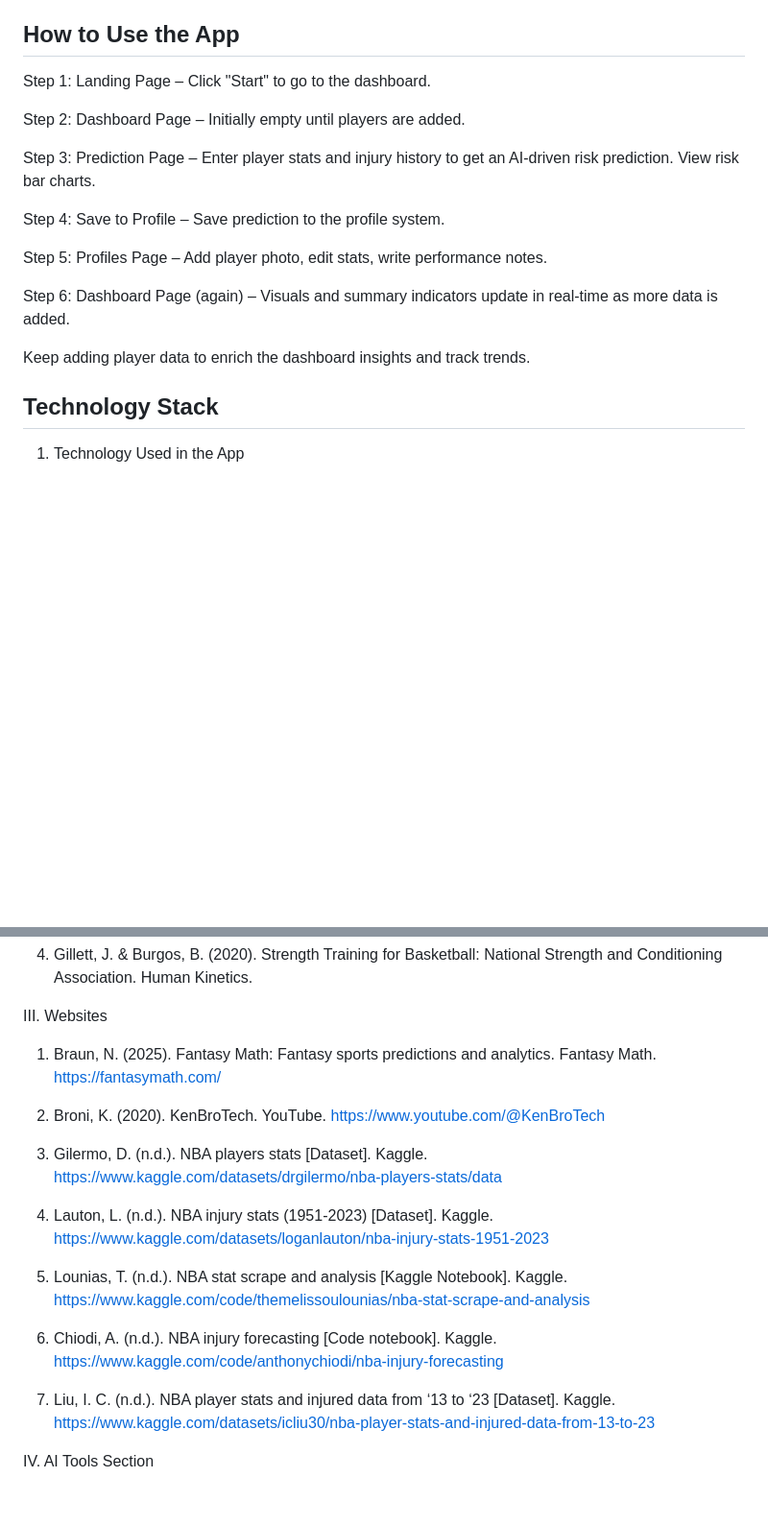
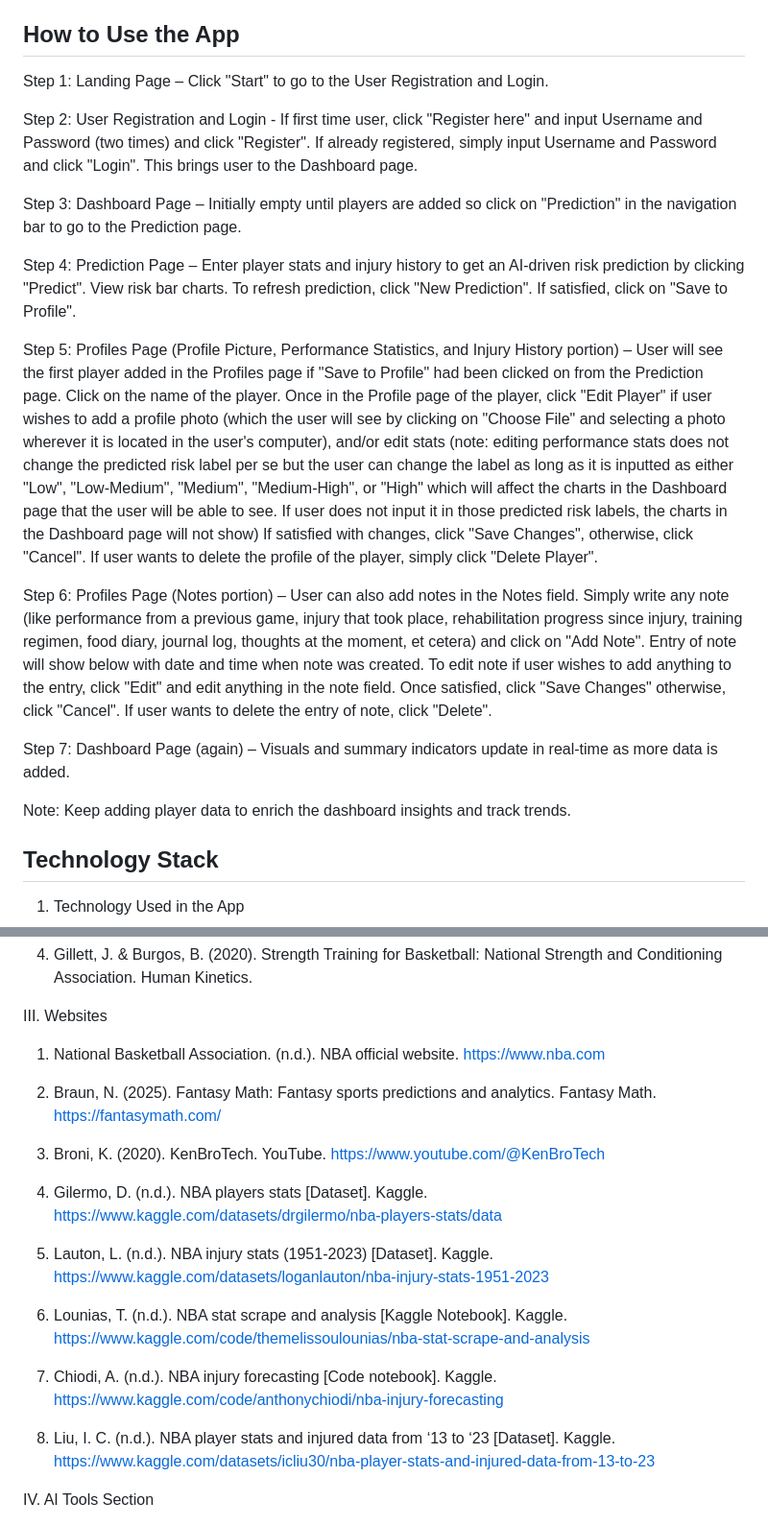
Before and after one commit to juancarloskatigbak8/PlayAnalytics-Machine-Learning-Driven-Sports-Management-Portal, a Markdown page: README.md, 2 parts joined by grey strips. Shown at 96% size. Drawn GitHub-style; blank space fills up the shorter version.

```diff
--- a/README.md
+++ b/README.md
@@ -58,19 +58,21 @@ Open your browser and go to http://127.0.0.1:8000/ (or localhost:8000 - which is
 
 ## How to Use the App
 
-Step 1: Landing Page – Click "Start" to go to the dashboard.
+Step 1: Landing Page – Click "Start" to go to the User Registration and Login.
 
-Step 2: Dashboard Page – Initially empty until players are added.
+Step 2: User Registration and Login - If first time user, click "Register here" and input Username and Password (two times) and click "Register". If already registered, simply input Username and Password and click "Login". This brings user to the Dashboard page.
 
-Step 3: Prediction Page – Enter player stats and injury history to get an AI-driven risk prediction. View risk bar charts.
+Step 3: Dashboard Page – Initially empty until players are added so click on "Prediction" in the navigation bar to go to the Prediction page.
 
-Step 4: Save to Profile – Save prediction to the profile system.
+Step 4: Prediction Page – Enter player stats and injury history to get an AI-driven risk prediction by clicking "Predict". View risk bar charts. To refresh prediction, click "New Prediction". If satisfied, click on "Save to Profile".
 
-Step 5: Profiles Page – Add player photo, edit stats, write performance notes.
+Step 5: Profiles Page (Profile Picture, Performance Statistics, and Injury History portion) – User will see the first player added in the Profiles page if "Save to Profile" had been clicked on from the Prediction page. Click on the name of the player. Once in the Profile page of the player, click "Edit Player" if user wishes to add a profile photo (which the user will see by clicking on "Choose File" and selecting a photo wherever it is located in the user's computer), and/or edit stats (note: editing performance stats does not change the predicted risk label per se but the user can change the label as long as it is inputted as either "Low", "Low-Medium", "Medium", "Medium-High", or "High" which will affect the charts in the Dashboard page that the user will be able to see. If user does not input it in those predicted risk labels, the charts in the Dashboard page will not show) If satisfied with changes, click "Save Changes", otherwise, click "Cancel". If user wants to delete the profile of the player, simply click "Delete Player".
 
-Step 6: Dashboard Page (again) – Visuals and summary indicators update in real-time as more data is added.
+Step 6: Profiles Page (Notes portion) – User can also add notes in the Notes field. Simply write any note (like performance from a previous game, injury that took place, rehabilitation progress since injury, training regimen, food diary, journal log, thoughts at the moment, et cetera) and click on "Add Note". Entry of note will show below with date and time when note was created. To edit note if user wishes to add anything to the entry, click "Edit" and edit anything in the note field. Once satisfied, click "Save Changes" otherwise, click "Cancel". If user wants to delete the entry of note, click "Delete".
 
-Keep adding player data to enrich the dashboard insights and track trends.
+Step 7: Dashboard Page (again) – Visuals and summary indicators update in real-time as more data is added.
+
+Note: Keep adding player data to enrich the dashboard insights and track trends.
 
 ## Technology Stack
 
@@ -149,19 +151,21 @@ II. Books
 4. Gillett, J. & Burgos, B. (2020). Strength Training for Basketball: National Strength and Conditioning Association. Human Kinetics.
 
 III. Websites
-1. Braun, N. (2025). Fantasy Math: Fantasy sports predictions and analytics. Fantasy Math. https://fantasymath.com/
+1. National Basketball Association. (n.d.). NBA official website. https://www.nba.com
 
-2. Broni, K. (2020). KenBroTech. YouTube. https://www.youtube.com/@KenBroTech
+2. Braun, N. (2025). Fantasy Math: Fantasy sports predictions and analytics. Fantasy Math. https://fantasymath.com/
 
-3. Gilermo, D. (n.d.). NBA players stats [Dataset]. Kaggle. https://www.kaggle.com/datasets/drgilermo/nba-players-stats/data
+3. Broni, K. (2020). KenBroTech. YouTube. https://www.youtube.com/@KenBroTech
 
-4. Lauton, L. (n.d.). NBA injury stats (1951-2023) [Dataset]. Kaggle. https://www.kaggle.com/datasets/loganlauton/nba-injury-stats-1951-2023
+4. Gilermo, D. (n.d.). NBA players stats [Dataset]. Kaggle. https://www.kaggle.com/datasets/drgilermo/nba-players-stats/data
 
-5. Lounias, T. (n.d.). NBA stat scrape and analysis [Kaggle Notebook]. Kaggle. https://www.kaggle.com/code/themelissoulounias/nba-stat-scrape-and-analysis
+5. Lauton, L. (n.d.). NBA injury stats (1951-2023) [Dataset]. Kaggle. https://www.kaggle.com/datasets/loganlauton/nba-injury-stats-1951-2023
 
-6. Chiodi, A. (n.d.). NBA injury forecasting [Code notebook]. Kaggle. https://www.kaggle.com/code/anthonychiodi/nba-injury-forecasting
+6. Lounias, T. (n.d.). NBA stat scrape and analysis [Kaggle Notebook]. Kaggle. https://www.kaggle.com/code/themelissoulounias/nba-stat-scrape-and-analysis
 
-7. Liu, I. C. (n.d.). NBA player stats and injured data from ‘13 to ‘23 [Dataset]. Kaggle. https://www.kaggle.com/datasets/icliu30/nba-player-stats-and-injured-data-from-13-to-23
+7. Chiodi, A. (n.d.). NBA injury forecasting [Code notebook]. Kaggle. https://www.kaggle.com/code/anthonychiodi/nba-injury-forecasting
+
+8. Liu, I. C. (n.d.). NBA player stats and injured data from ‘13 to ‘23 [Dataset]. Kaggle. https://www.kaggle.com/datasets/icliu30/nba-player-stats-and-injured-data-from-13-to-23
 
 IV. AI Tools Section
 1. ChatGPT Plus (AI tool) - Assisted in every step of the app’s creation: ideas generation, algorithm benchmarking, prediction, creating the kanban board, coding (with comments), debugging, report creation (including ReadMe file), survey creation, and data analysis.
```
